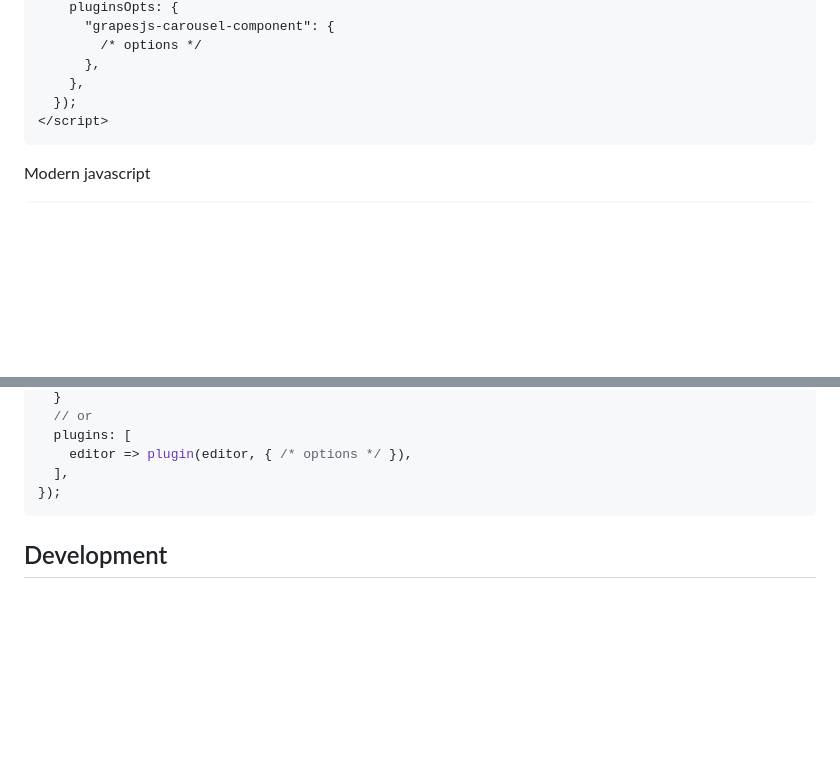
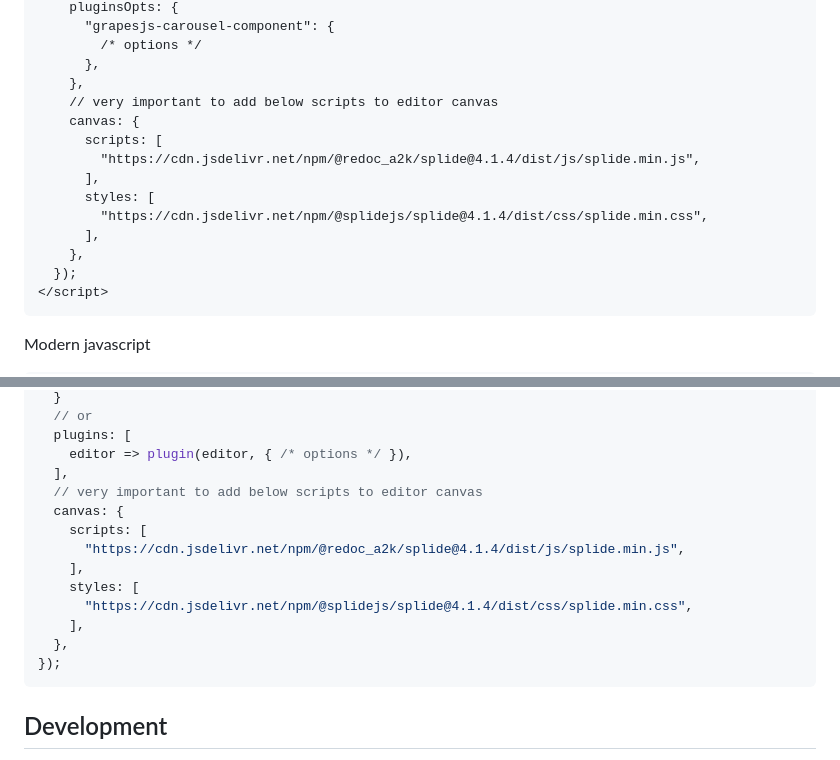
Before and after one commit to redoC-A2k/grapesjs-carousel-component, a Markdown page: README.md, 2 parts joined by grey strips. GitHub-like rendering; blank space fills up the shorter version.

````diff
--- a/README.md
+++ b/README.md
@@ -101,6 +101,15 @@ Directly in the browser
         /* options */
       },
     },
+    // very important to add below scripts to editor canvas
+    canvas: {
+      scripts: [
+        "https://cdn.jsdelivr.net/npm/@redoc_a2k/splide@4.1.4/dist/js/splide.min.js",
+      ],
+      styles: [
+        "https://cdn.jsdelivr.net/npm/@splidejs/splide@4.1.4/dist/css/splide.min.css",
+      ],
+    },
   });
 </script>
 ```
@@ -123,6 +132,15 @@ const editor = grapesjs.init({
   plugins: [
     editor => plugin(editor, { /* options */ }),
   ],
+  // very important to add below scripts to editor canvas
+  canvas: {
+    scripts: [
+      "https://cdn.jsdelivr.net/npm/@redoc_a2k/splide@4.1.4/dist/js/splide.min.js",
+    ],
+    styles: [
+      "https://cdn.jsdelivr.net/npm/@splidejs/splide@4.1.4/dist/css/splide.min.css",
+    ],
+  },
 });
 ```
 
````
